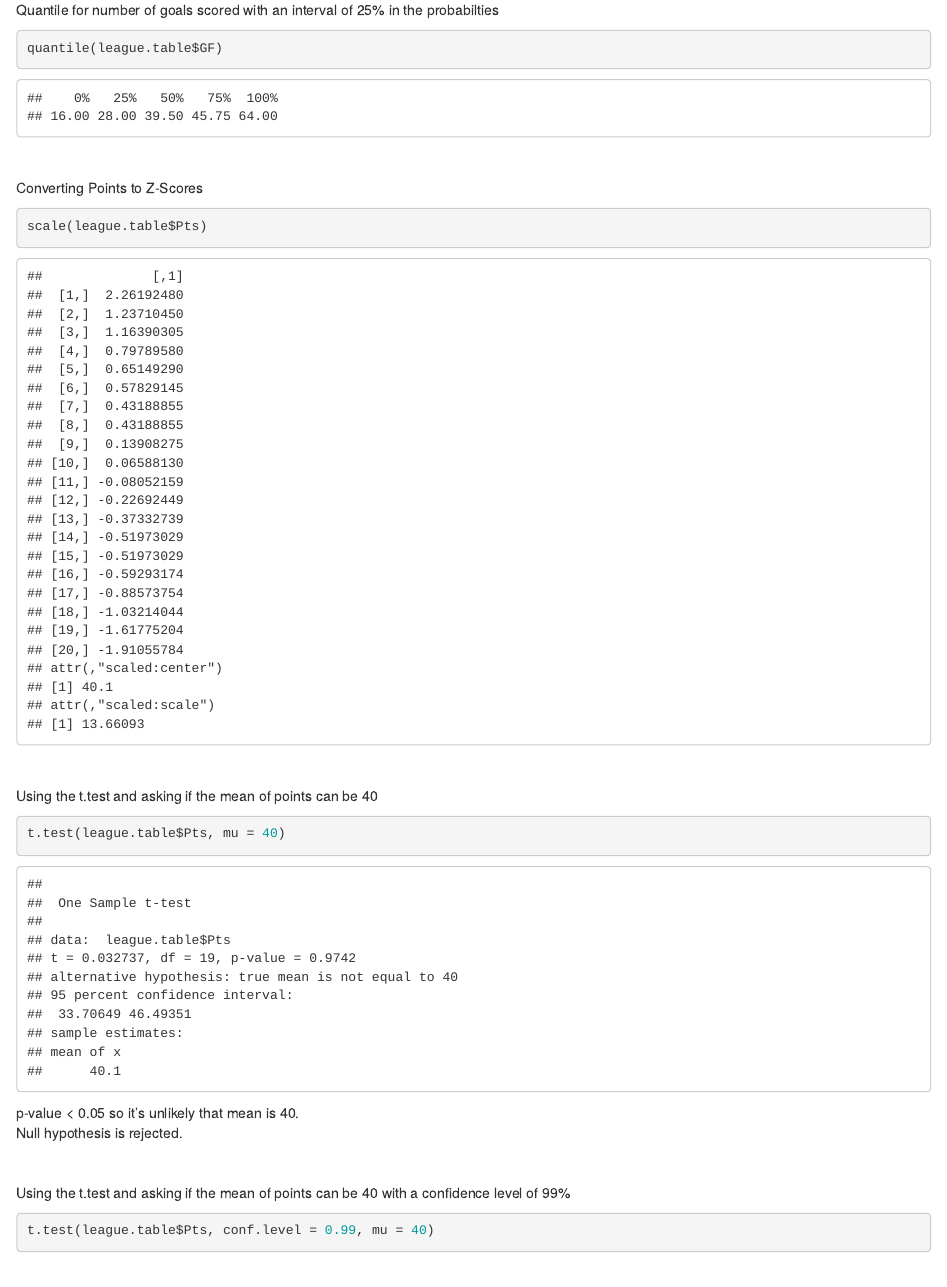
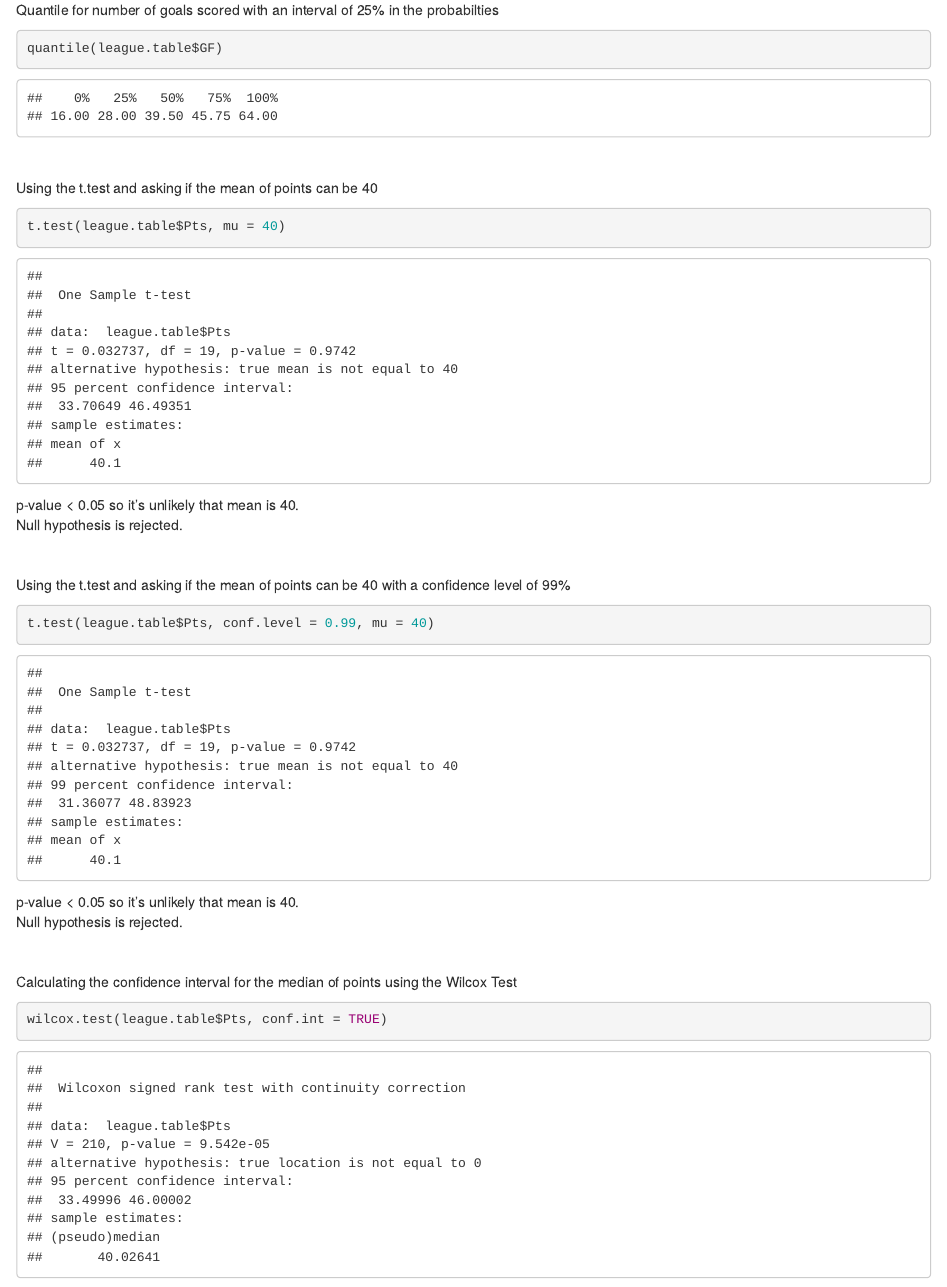
Before and after one commit to rohanprad/Data-Science-Project, an R Markdown document (index.Rmd): the page in a window 1100 px wide, from 5960 px down. The pictures show the output file index.html that the author committed with the source, opened offline.

Commit message:
Fixed Some More Typos

````diff
--- a/index.Rmd
+++ b/index.Rmd
@@ -287,13 +287,6 @@ quantile(league.table$GF, c(.05, .95))
 Quantile for number of goals scored with an interval of 25% in the probabilties
 ```{r, message = FALSE, warning = FALSE}
 quantile(league.table$GF)
-```
-
-<p>&nbsp;</p>
-
-Converting Points to Z-Scores
-```{r, message = FALSE, warning = FALSE}
-scale(league.table$Pts)
 ```
 
 <p>&nbsp;</p>
````
Also changed, not shown: index.html.
